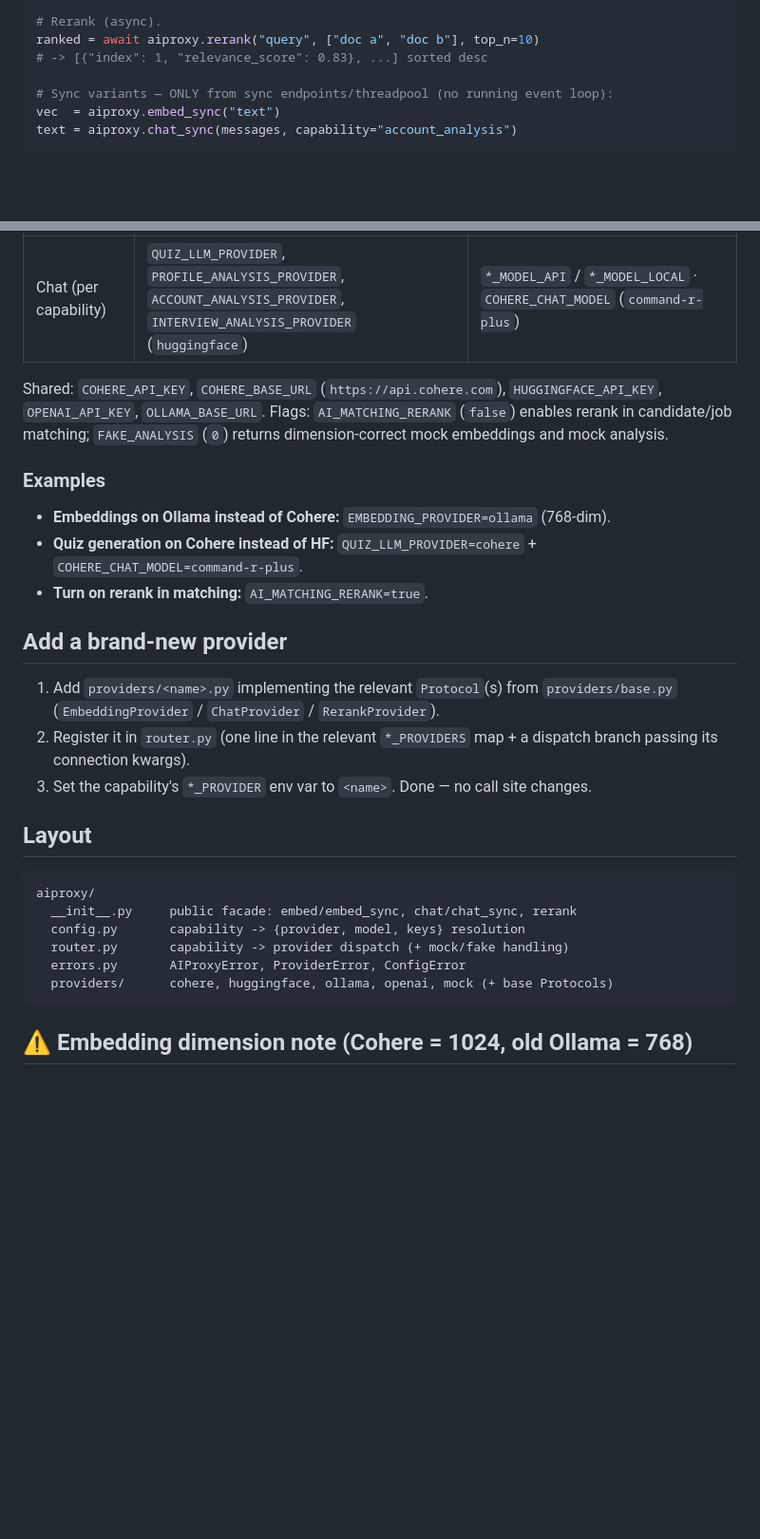
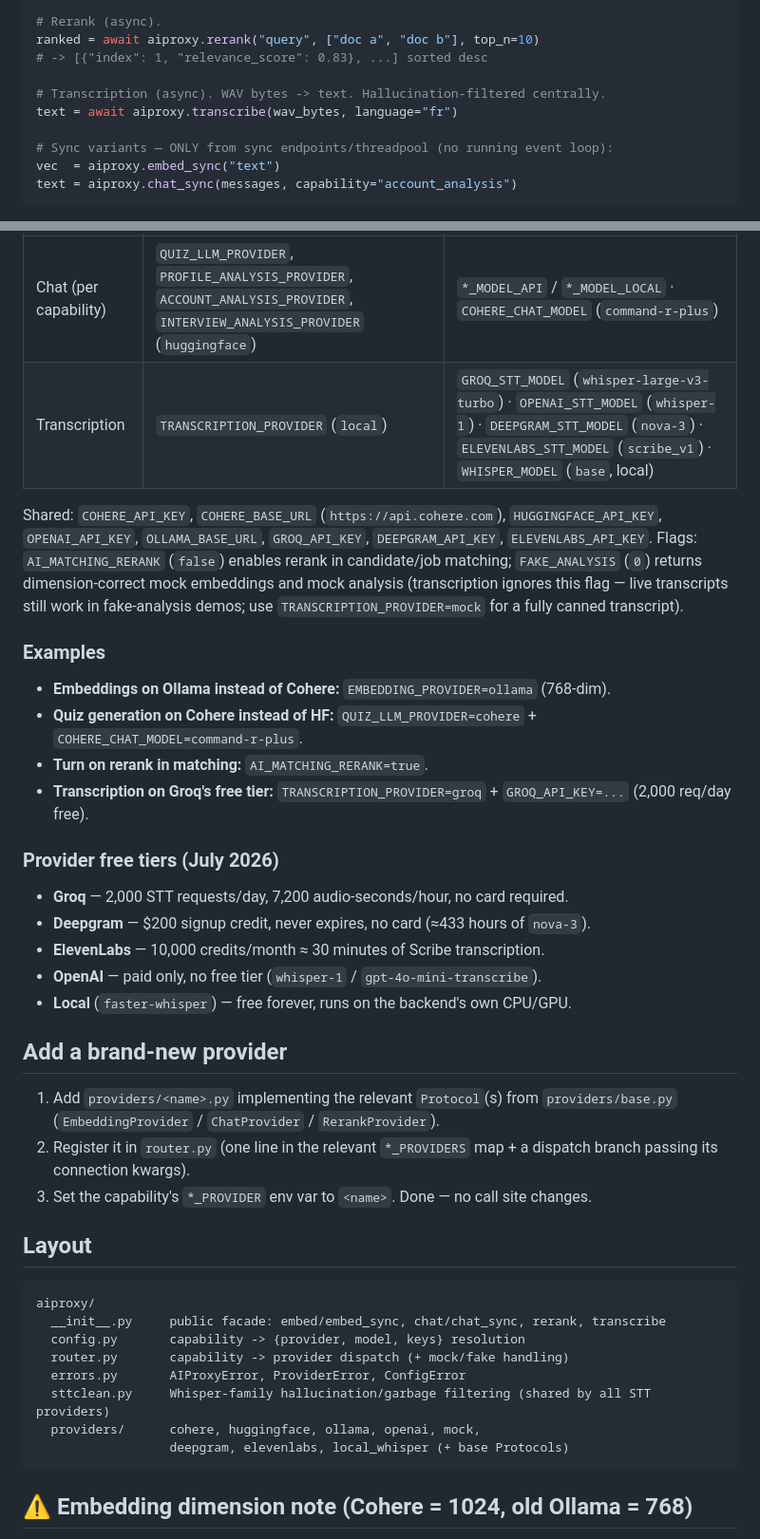
Before and after one commit to yassineXYSN/PFE-2026-yassine-youssef, a Markdown page: backend/aiproxy/README.md, 2 parts joined by grey strips. Shown at 95% size. GitHub-like rendering; blank space fills up the shorter version.

Commit message:
docs(aiproxy): transcription capability + provider free-tier notes

````diff
--- a/backend/aiproxy/README.md
+++ b/backend/aiproxy/README.md
@@ -23,6 +23,9 @@ text = await aiproxy.chat(messages, capability="quiz_generation", json_mode=True
 ranked = await aiproxy.rerank("query", ["doc a", "doc b"], top_n=10)
 # -> [{"index": 1, "relevance_score": 0.83}, ...] sorted desc
 
+# Transcription (async). WAV bytes -> text. Hallucination-filtered centrally.
+text = await aiproxy.transcribe(wav_bytes, language="fr")
+
 # Sync variants — ONLY from sync endpoints/threadpool (no running event loop):
 vec  = aiproxy.embed_sync("text")
 text = aiproxy.chat_sync(messages, capability="account_analysis")
@@ -40,17 +43,30 @@ search. Ollama ignores it. **Matching uses `search_document` on both sides**
 | Embedding | `EMBEDDING_PROVIDER` (`cohere`) | `COHERE_EMBED_MODEL` (`embed-multilingual-v3.0`, 1024-dim) · `OLLAMA_EMBED_MODEL` (`nomic-embed-text`, 768-dim) |
 | Rerank | `RERANK_PROVIDER` (`cohere`) | `COHERE_RERANK_MODEL` (`rerank-v3.5`) |
 | Chat (per capability) | `QUIZ_LLM_PROVIDER`, `PROFILE_ANALYSIS_PROVIDER`, `ACCOUNT_ANALYSIS_PROVIDER`, `INTERVIEW_ANALYSIS_PROVIDER` (`huggingface`) | `*_MODEL_API` / `*_MODEL_LOCAL` · `COHERE_CHAT_MODEL` (`command-r-plus`) |
+| Transcription | `TRANSCRIPTION_PROVIDER` (`local`) | `GROQ_STT_MODEL` (`whisper-large-v3-turbo`) · `OPENAI_STT_MODEL` (`whisper-1`) · `DEEPGRAM_STT_MODEL` (`nova-3`) · `ELEVENLABS_STT_MODEL` (`scribe_v1`) · `WHISPER_MODEL` (`base`, local) |
 
 Shared: `COHERE_API_KEY`, `COHERE_BASE_URL` (`https://api.cohere.com`),
-`HUGGINGFACE_API_KEY`, `OPENAI_API_KEY`, `OLLAMA_BASE_URL`.
+`HUGGINGFACE_API_KEY`, `OPENAI_API_KEY`, `OLLAMA_BASE_URL`,
+`GROQ_API_KEY`, `DEEPGRAM_API_KEY`, `ELEVENLABS_API_KEY`.
 Flags: `AI_MATCHING_RERANK` (`false`) enables rerank in candidate/job matching;
-`FAKE_ANALYSIS` (`0`) returns dimension-correct mock embeddings and mock analysis.
+`FAKE_ANALYSIS` (`0`) returns dimension-correct mock embeddings and mock analysis
+(transcription ignores this flag — live transcripts still work in fake-analysis
+demos; use `TRANSCRIPTION_PROVIDER=mock` for a fully canned transcript).
 
 ### Examples
 
 - **Embeddings on Ollama instead of Cohere:** `EMBEDDING_PROVIDER=ollama` (768-dim).
 - **Quiz generation on Cohere instead of HF:** `QUIZ_LLM_PROVIDER=cohere` + `COHERE_CHAT_MODEL=command-r-plus`.
 - **Turn on rerank in matching:** `AI_MATCHING_RERANK=true`.
+- **Transcription on Groq's free tier:** `TRANSCRIPTION_PROVIDER=groq` + `GROQ_API_KEY=...` (2,000 req/day free).
+
+### Provider free tiers (July 2026)
+
+- **Groq** — 2,000 STT requests/day, 7,200 audio-seconds/hour, no card required.
+- **Deepgram** — $200 signup credit, never expires, no card (≈433 hours of `nova-3`).
+- **ElevenLabs** — 10,000 credits/month ≈ 30 minutes of Scribe transcription.
+- **OpenAI** — paid only, no free tier (`whisper-1` / `gpt-4o-mini-transcribe`).
+- **Local** (`faster-whisper`) — free forever, runs on the backend's own CPU/GPU.
 
 ## Add a brand-new provider
 
@@ -64,11 +80,13 @@ Flags: `AI_MATCHING_RERANK` (`false`) enables rerank in candidate/job matching;
 
 ```
 aiproxy/
-  __init__.py     public facade: embed/embed_sync, chat/chat_sync, rerank
+  __init__.py     public facade: embed/embed_sync, chat/chat_sync, rerank, transcribe
   config.py       capability -> {provider, model, keys} resolution
   router.py       capability -> provider dispatch (+ mock/fake handling)
   errors.py       AIProxyError, ProviderError, ConfigError
-  providers/      cohere, huggingface, ollama, openai, mock (+ base Protocols)
+  sttclean.py     Whisper-family hallucination/garbage filtering (shared by all STT providers)
+  providers/      cohere, huggingface, ollama, openai, mock,
+                  deepgram, elevenlabs, local_whisper (+ base Protocols)
 ```
 
 ## ⚠️ Embedding dimension note (Cohere = 1024, old Ollama = 768)
````
